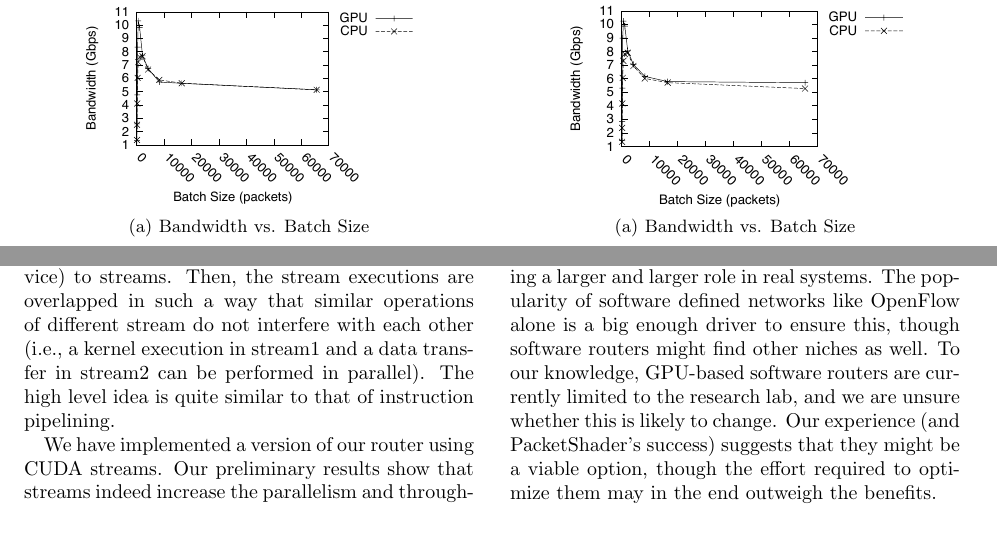
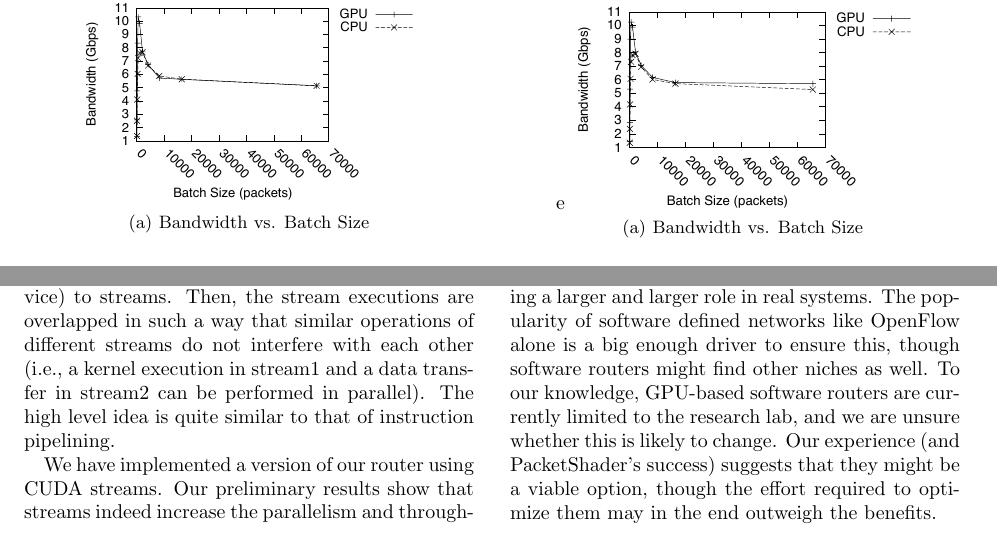
Before and after one commit to dtnaylor/cuda-router, a LaTeX paper (reports/final/final.tex, which reads reports/final/disc.tex, reports/final/eval.tex): two parts of pages 6 and 8 of 9, joined at a grey line, cut so that both start at the same text. Compiled offline with pdfLaTeX.

Commit message:
some corrections

```diff
--- a/reports/final/disc.tex
+++ b/reports/final/disc.tex
@@ -69,7 +69,7 @@ CUDA Streams provide an interesting mechanism to optimize GPU-based
 applications. Basically, CUDA allows to assign operations (like kernel
 execution and \emph{asynchronous} data transfer to and from the device) to
 streams. Then, the stream executions are overlapped in such a way that similar
-operations of different stream do not interfere with each other (i.e., a kernel
+operations of different streams do not interfere with each other (i.e., a kernel
 execution in stream1 and a data transfer in stream2 can be performed in
 parallel). The high level idea is quite similar to that of instruction
 pipelining.
--- a/reports/final/eval.tex
+++ b/reports/final/eval.tex
@@ -204,7 +204,7 @@ suggest --- the copy-from-device time we eliminated was a small portion of the
 total time in Figure~\ref{fig:iter2-gpu-breakdown}).
 
 
-\begin{figure}
+\begin{figure} e
     \centering
     \subfigure[Bandwidth vs. Batch Size]{\includegraphics[height=4cm]{figs/batch_size_header_pinned_both_par_bw.pdf}\label{fig:iter3-bw}}
 
```
Also changed, not shown: reports/final/disc.tex (4 more changed lines), reports/final/eval.tex (2 more changed lines).
